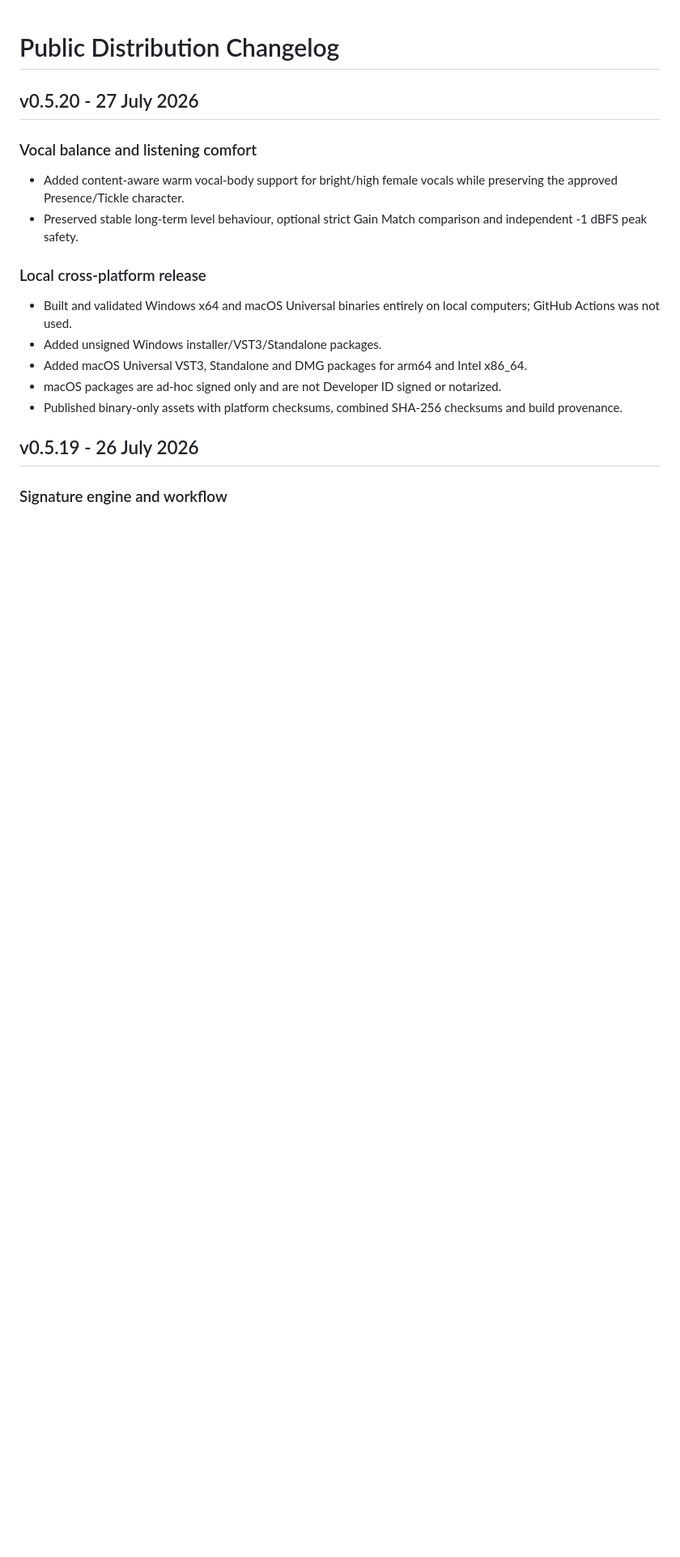
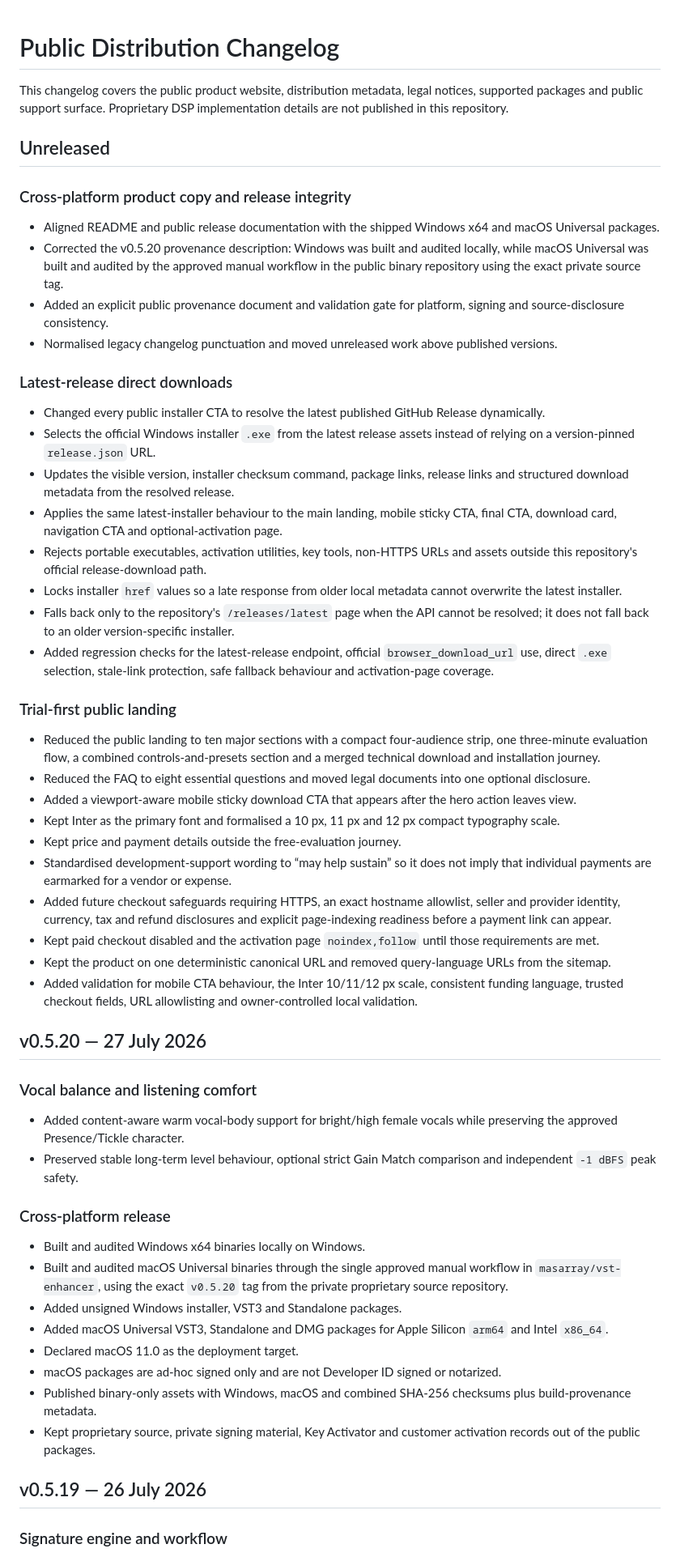
Before and after one commit to masarray/vst-enhancer, a Markdown page: CHANGELOG.md, the part around one of its changes. Shown at 81% size. Rendered like a GitHub page; blank space fills up the shorter version.

Commit message:
docs: correct v0.5.20 provenance and changelog order

```diff
--- a/CHANGELOG.md
+++ b/CHANGELOG.md
@@ -1,19 +1,59 @@
 # Public Distribution Changelog
 
-## v0.5.20 - 27 July 2026
+This changelog covers the public product website, distribution metadata, legal notices, supported packages and public support surface. Proprietary DSP implementation details are not published in this repository.
+
+## Unreleased
+
+### Cross-platform product copy and release integrity
+
+- Aligned README and public release documentation with the shipped Windows x64 and macOS Universal packages.
+- Corrected the v0.5.20 provenance description: Windows was built and audited locally, while macOS Universal was built and audited by the approved manual workflow in the public binary repository using the exact private source tag.
+- Added an explicit public provenance document and validation gate for platform, signing and source-disclosure consistency.
+- Normalised legacy changelog punctuation and moved unreleased work above published versions.
+
+### Latest-release direct downloads
+
+- Changed every public installer CTA to resolve the latest published GitHub Release dynamically.
+- Selects the official Windows installer `.exe` from the latest release assets instead of relying on a version-pinned `release.json` URL.
+- Updates the visible version, installer checksum command, package links, release links and structured download metadata from the resolved release.
+- Applies the same latest-installer behaviour to the main landing, mobile sticky CTA, final CTA, download card, navigation CTA and optional-activation page.
+- Rejects portable executables, activation utilities, key tools, non-HTTPS URLs and assets outside this repository's official release-download path.
+- Locks installer `href` values so a late response from older local metadata cannot overwrite the latest installer.
+- Falls back only to the repository's `/releases/latest` page when the API cannot be resolved; it does not fall back to an older version-specific installer.
+- Added regression checks for the latest-release endpoint, official `browser_download_url` use, direct `.exe` selection, stale-link protection, safe fallback behaviour and activation-page coverage.
+
+### Trial-first public landing
+
+- Reduced the public landing to ten major sections with a compact four-audience strip, one three-minute evaluation flow, a combined controls-and-presets section and a merged technical download and installation journey.
+- Reduced the FAQ to eight essential questions and moved legal documents into one optional disclosure.
+- Added a viewport-aware mobile sticky download CTA that appears after the hero action leaves view.
+- Kept Inter as the primary font and formalised a 10 px, 11 px and 12 px compact typography scale.
+- Kept price and payment details outside the free-evaluation journey.
+- Standardised development-support wording to “may help sustain” so it does not imply that individual payments are earmarked for a vendor or expense.
+- Added future checkout safeguards requiring HTTPS, an exact hostname allowlist, seller and provider identity, currency, tax and refund disclosures and explicit page-indexing readiness before a payment link can appear.
+- Kept paid checkout disabled and the activation page `noindex,follow` until those requirements are met.
+- Kept the product on one deterministic canonical URL and removed query-language URLs from the sitemap.
+- Added validation for mobile CTA behaviour, the Inter 10/11/12 px scale, consistent funding language, trusted checkout fields, URL allowlisting and owner-controlled local validation.
+
+## v0.5.20 — 27 July 2026
 
 ### Vocal balance and listening comfort
+
 - Added content-aware warm vocal-body support for bright/high female vocals while preserving the approved Presence/Tickle character.
-- Preserved stable long-term level behaviour, optional strict Gain Match comparison and independent -1 dBFS peak safety.
+- Preserved stable long-term level behaviour, optional strict Gain Match comparison and independent `-1 dBFS` peak safety.
 
-### Local cross-platform release
-- Built and validated Windows x64 and macOS Universal binaries entirely on local computers; GitHub Actions was not used.
-- Added unsigned Windows installer/VST3/Standalone packages.
-- Added macOS Universal VST3, Standalone and DMG packages for arm64 and Intel x86_64.
+### Cross-platform release
+
+- Built and audited Windows x64 binaries locally on Windows.
+- Built and audited macOS Universal binaries through the single approved manual workflow in `masarray/vst-enhancer`, using the exact `v0.5.20` tag from the private proprietary source repository.
+- Added unsigned Windows installer, VST3 and Standalone packages.
+- Added macOS Universal VST3, Standalone and DMG packages for Apple Silicon `arm64` and Intel `x86_64`.
+- Declared macOS 11.0 as the deployment target.
 - macOS packages are ad-hoc signed only and are not Developer ID signed or notarized.
-- Published binary-only assets with platform checksums, combined SHA-256 checksums and build provenance.
+- Published binary-only assets with Windows, macOS and combined SHA-256 checksums plus build-provenance metadata.
+- Kept proprietary source, private signing material, Key Activator and customer activation records out of the public packages.
 
-## v0.5.19 - 26 July 2026
+## v0.5.19 — 26 July 2026
 
 ### Signature engine and workflow
 
```
Also changed, not shown: other parts of CHANGELOG.md (+13 -91 lines).
